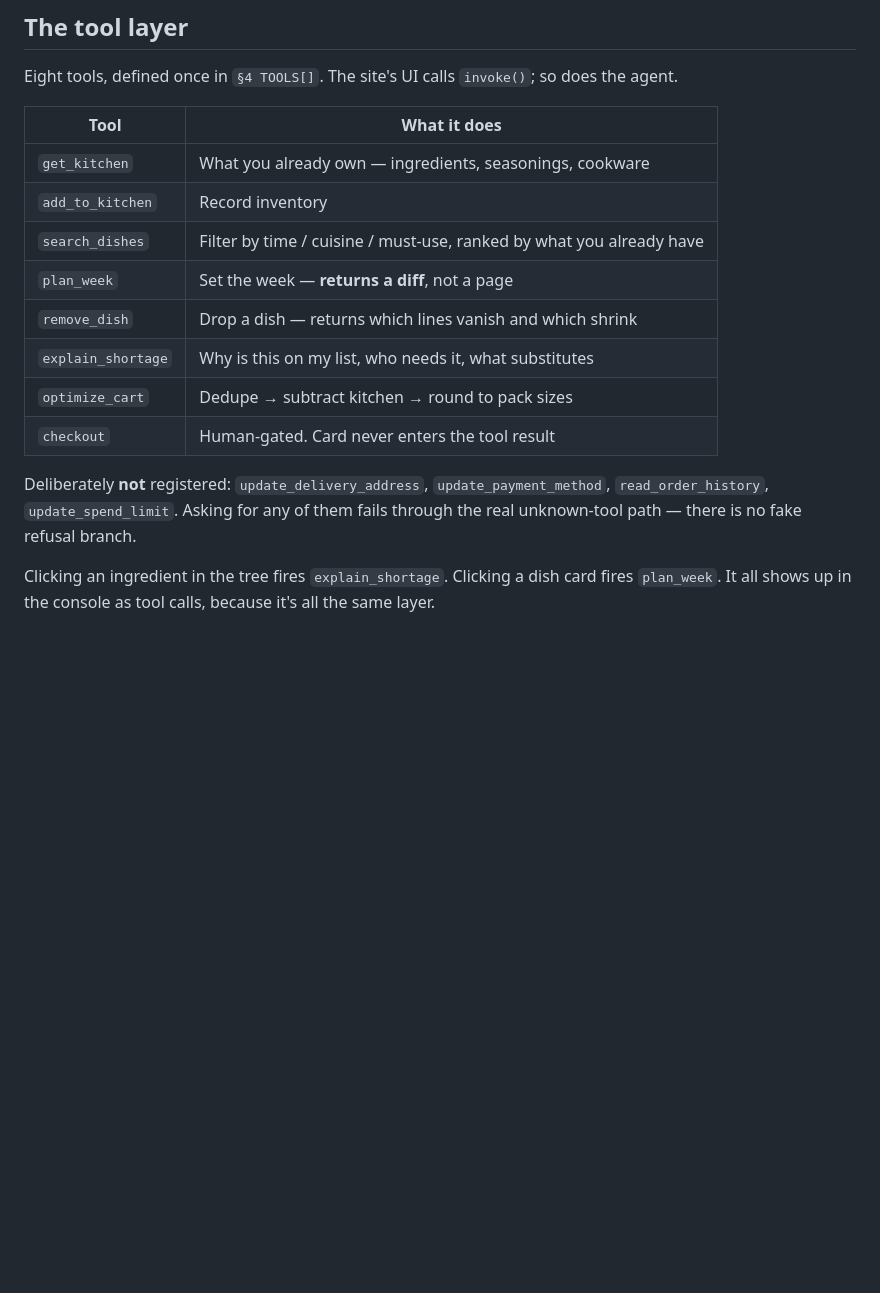
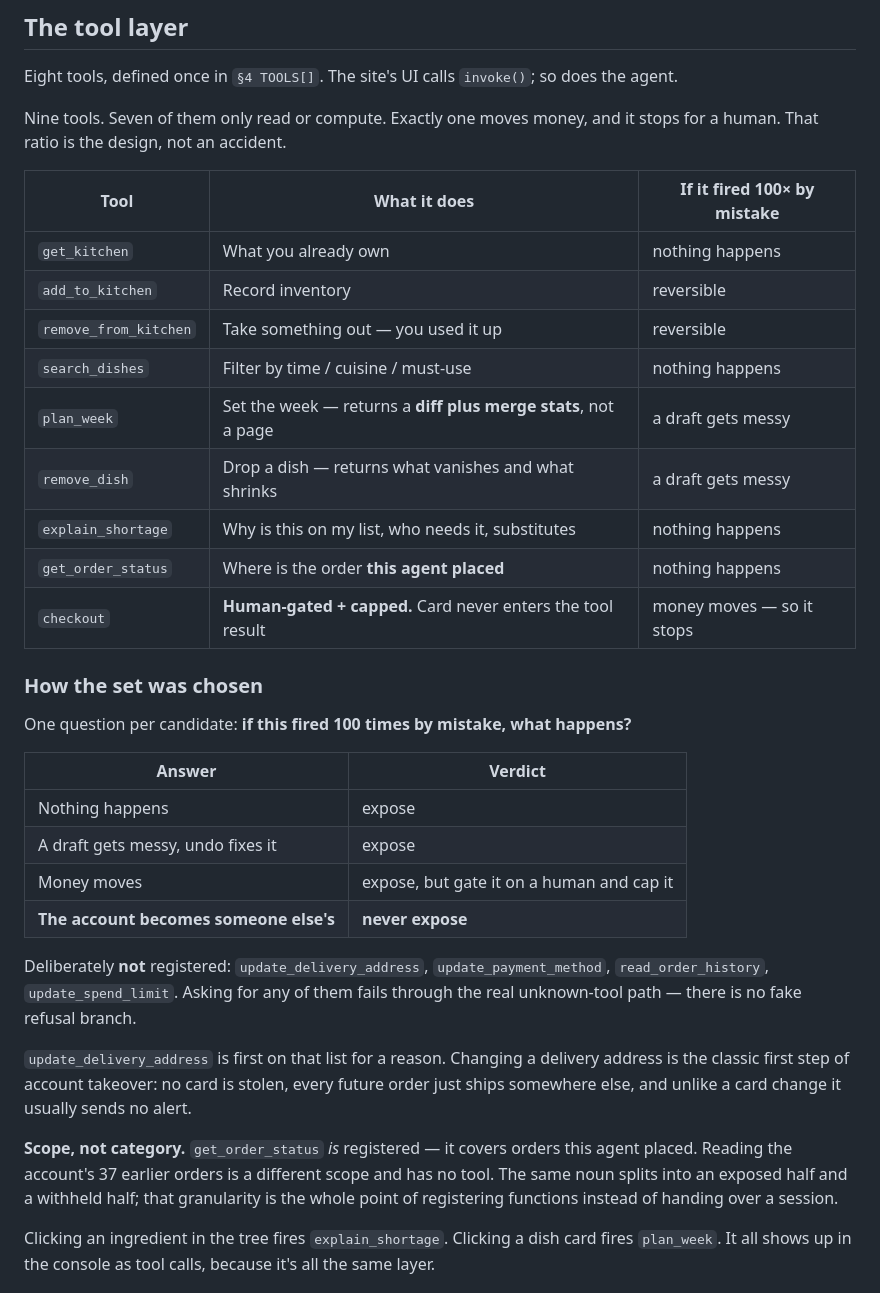
Before and after one commit to aliccee/cooktree-webmcp, a Markdown page: README.md, the part around one of its changes. Drawn GitHub-style; blank space fills up the shorter version.

```diff
--- a/README.md
+++ b/README.md
@@ -105,20 +106,44 @@ model behaves.
 
 Eight tools, defined once in `§4 TOOLS[]`. The site's UI calls `invoke()`; so does the agent.
 
-| Tool | What it does |
+Nine tools. Seven of them only read or compute. Exactly one moves money, and it stops for a
+human. That ratio is the design, not an accident.
+
+| Tool | What it does | If it fired 100× by mistake |
+|---|---|---|
+| `get_kitchen` | What you already own | nothing happens |
+| `add_to_kitchen` | Record inventory | reversible |
+| `remove_from_kitchen` | Take something out — you used it up | reversible |
+| `search_dishes` | Filter by time / cuisine / must-use | nothing happens |
+| `plan_week` | Set the week — returns a **diff plus merge stats**, not a page | a draft gets messy |
+| `remove_dish` | Drop a dish — returns what vanishes and what shrinks | a draft gets messy |
+| `explain_shortage` | Why is this on my list, who needs it, substitutes | nothing happens |
+| `get_order_status` | Where is the order **this agent placed** | nothing happens |
+| `checkout` | **Human-gated + capped.** Card never enters the tool result | money moves — so it stops |
+
+### How the set was chosen
+
+One question per candidate: **if this fired 100 times by mistake, what happens?**
+
+| Answer | Verdict |
 |---|---|
-| `get_kitchen` | What you already own — ingredients, seasonings, cookware |
-| `add_to_kitchen` | Record inventory |
-| `search_dishes` | Filter by time / cuisine / must-use, ranked by what you already have |
-| `plan_week` | Set the week — **returns a diff**, not a page |
-| `remove_dish` | Drop a dish — returns which lines vanish and which shrink |
-| `explain_shortage` | Why is this on my list, who needs it, what substitutes |
-| `optimize_cart` | Dedupe → subtract kitchen → round to pack sizes |
-| `checkout` | Human-gated. Card never enters the tool result |
+| Nothing happens | expose |
+| A draft gets messy, undo fixes it | expose |
+| Money moves | expose, but gate it on a human and cap it |
+| **The account becomes someone else's** | **never expose** |
 
 Deliberately **not** registered: `update_delivery_address`, `update_payment_method`,
 `read_order_history`, `update_spend_limit`. Asking for any of them fails through the real
 unknown-tool path — there is no fake refusal branch.
+
+`update_delivery_address` is first on that list for a reason. Changing a delivery address is
+the classic first step of account takeover: no card is stolen, every future order just ships
+somewhere else, and unlike a card change it usually sends no alert.
+
+**Scope, not category.** `get_order_status` *is* registered — it covers orders this agent
+placed. Reading the account's 37 earlier orders is a different scope and has no tool. The
+same noun splits into an exposed half and a withheld half; that granularity is the whole
+point of registering functions instead of handing over a session.
 
 Clicking an ingredient in the tree fires `explain_shortage`. Clicking a dish card fires
 `plan_week`. It all shows up in the console as tool calls, because it's all the same layer.
```
Also changed, not shown: other parts of README.md (+8 -6 lines), docs/02-explain.png, docs/05-dark.png, docs/07-tools.png (added), 1 other file.
